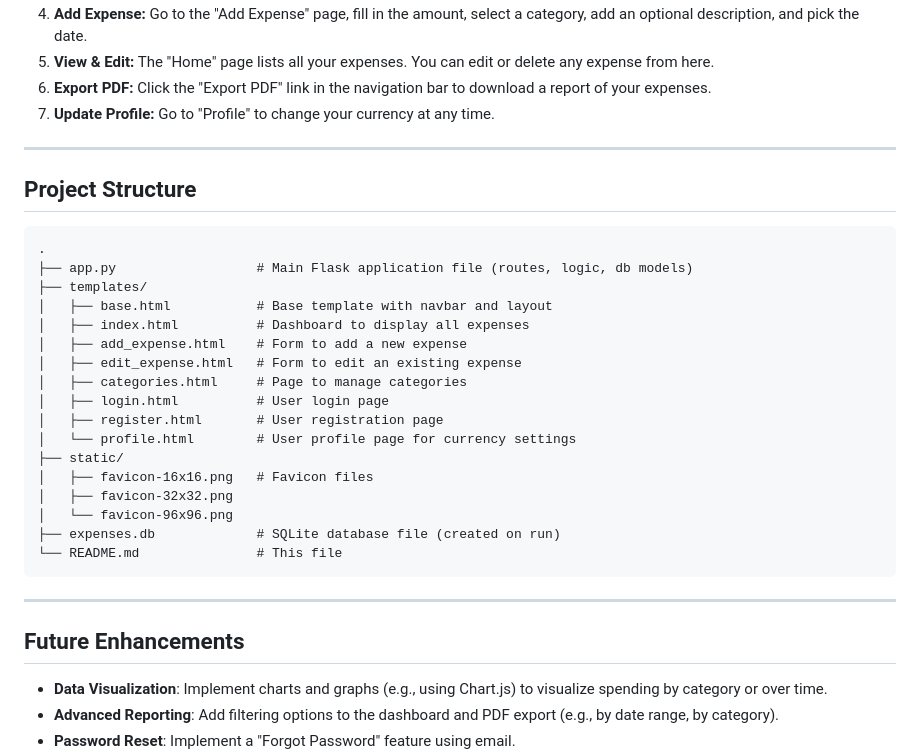
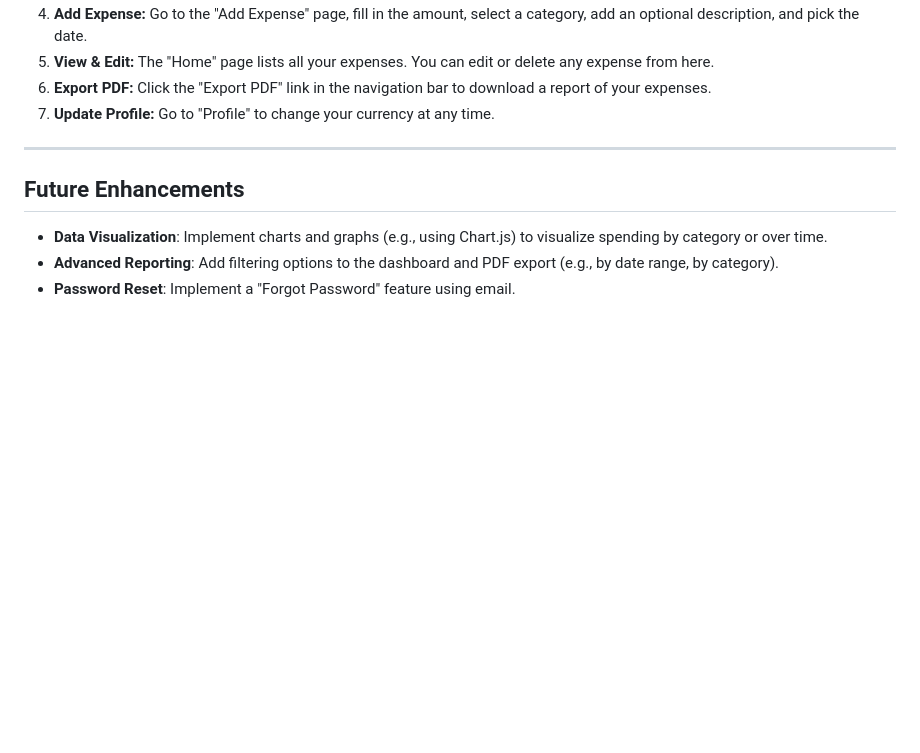
Before and after one commit to muneeb-gc-02/Expense-Tracker, a Markdown page: README.md, the part around the change. Rendered like a GitHub page; blank space fills up the shorter version.

Commit message:
Improved README file

````diff
--- a/README.md
+++ b/README.md
@@ -96,30 +96,6 @@ Follow these instructions to get a copy of the project up and running on your lo
 
 ---
 
-## Project Structure
-
-```
-.
-├── app.py                  # Main Flask application file (routes, logic, db models)
-├── templates/
-│   ├── base.html           # Base template with navbar and layout
-│   ├── index.html          # Dashboard to display all expenses
-│   ├── add_expense.html    # Form to add a new expense
-│   ├── edit_expense.html   # Form to edit an existing expense
-│   ├── categories.html     # Page to manage categories
-│   ├── login.html          # User login page
-│   ├── register.html       # User registration page
-│   └── profile.html        # User profile page for currency settings
-├── static/
-│   ├── favicon-16x16.png   # Favicon files
-│   ├── favicon-32x32.png
-│   └── favicon-96x96.png
-├── expenses.db             # SQLite database file (created on run)
-└── README.md               # This file
-```
-
----
-
 ## Future Enhancements
 
 -   **Data Visualization**: Implement charts and graphs (e.g., using Chart.js) to visualize spending by category or over time.
````
